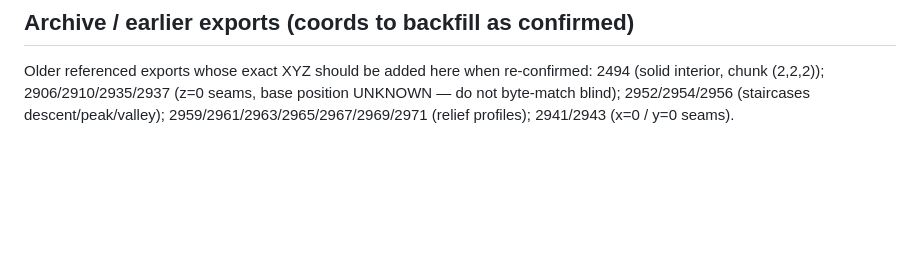
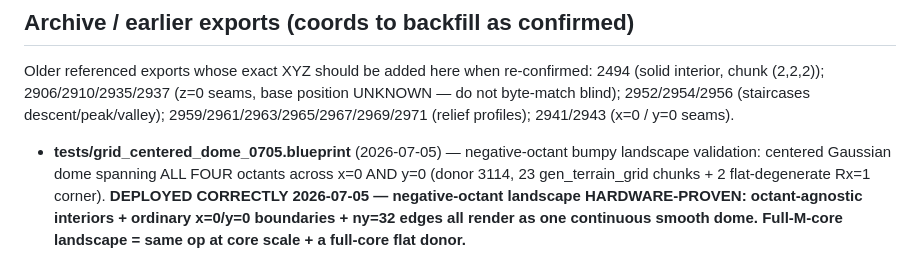
Before and after one commit to EveScientist/DU-3D-object-importer, a Markdown page: EXPORTS_LOG.md, the part around the change. GitHub-like rendering; blank space fills up the shorter version.

Commit message:
Centered dome deployed: negative-octant landscape hardware-proven

```diff
--- a/EXPORTS_LOG.md
+++ b/EXPORTS_LOG.md
@@ -309,3 +309,8 @@ Older referenced exports whose exact XYZ should be added here when re-confirmed:
 2494 (solid interior, chunk (2,2,2)); 2906/2910/2935/2937 (z=0 seams, base position
 UNKNOWN — do not byte-match blind); 2952/2954/2956 (staircases descent/peak/valley);
 2959/2961/2963/2965/2967/2969/2971 (relief profiles); 2941/2943 (x=0 / y=0 seams).
+- **tests/grid_centered_dome_0705.blueprint** (2026-07-05) — negative-octant bumpy landscape validation:
+  centered Gaussian dome spanning ALL FOUR octants across x=0 AND y=0 (donor 3114, 23 gen_terrain_grid
+  chunks + 2 flat-degenerate Rx=1 corner). **DEPLOYED CORRECTLY 2026-07-05 — negative-octant landscape
+  HARDWARE-PROVEN: octant-agnostic interiors + ordinary x=0/y=0 boundaries + ny=32 edges all render as
+  one continuous smooth dome. Full-M-core landscape = same op at core scale + a full-core flat donor.**
```
